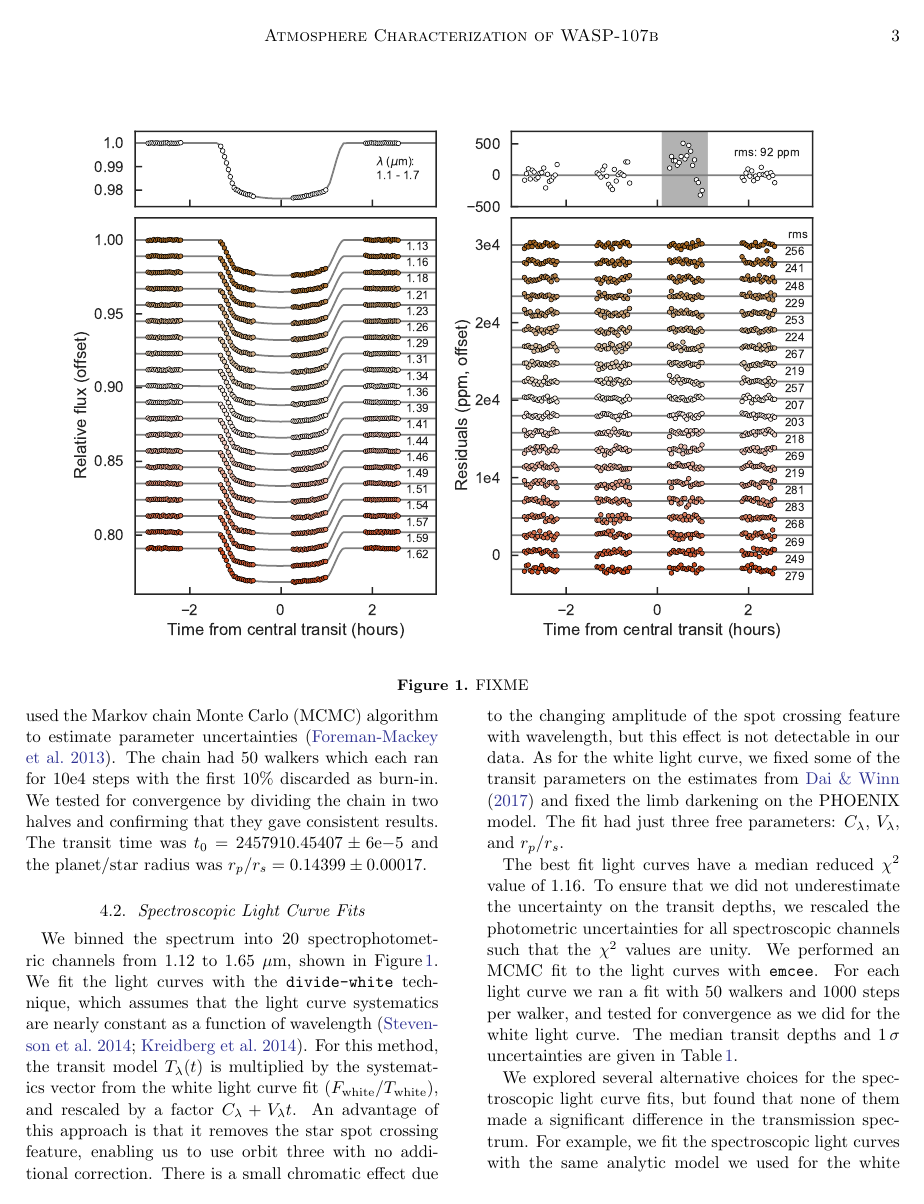
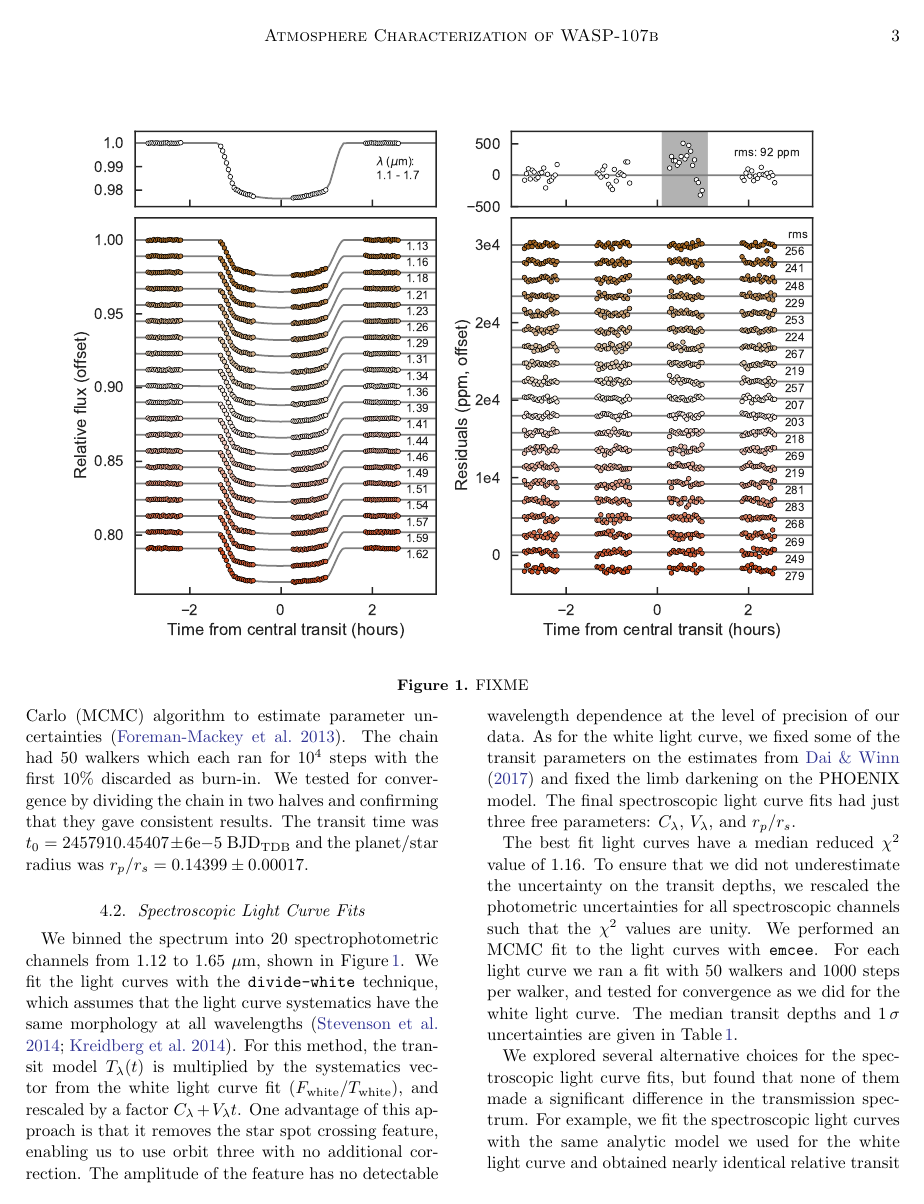
Before and after one commit to lkreidberg/2017_wasp107, a LaTeX paper (ms.tex): page 3 of 6. Compiled offline with pdfLaTeX.

Commit message:
minor edits

```diff
--- a/ms.tex
+++ b/ms.tex
@@ -105,13 +105,13 @@ In our final fit, we fixed the transit parameters $a/r_s$, $i$, $p$ on the preci
 %The model values are consistent with what we obtain from fitting for the limb darkening coefficients as free parameters.
 
-For the best fit white light curve, the root-mean-square (rms) residuals were 93 ppm (excluding the star spot crossing), which is somewhat larger than the expected shot noise of 50 ppm. We attribute the excess noise to loss of flux off the edge of the detector, which can occur if there is variation in the position or length of the spatial scan. There is no evidence for correlated noise in the residuals, so to account for the excess noise we simply increased the per-point uncertainties by a factor of 1.7 to achieve a reduced $\chi^2$ value of unity.  We then used the Markov chain Monte Carlo (MCMC) algorithm to estimate parameter uncertainties \citep{foremanmackey13}.  The chain had 50 walkers which each ran for 10e4 steps with the first 10\% discarded as burn-in. We tested for convergence by dividing the chain in two halves and confirming that they gave consistent results. The transit time was $t_0 = 2457910.45407\pm6\mathrm{e}{-5}$ and the planet/star radius was $r_p/r_s = 0.14399\pm0.00017$.
+For the best fit white light curve, the root-mean-square (rms) residuals were 93 ppm (excluding the star spot crossing), which is somewhat larger than the expected shot noise of 50 ppm. We attribute the excess noise to loss of flux off the edge of the detector, which can occur if there is variation in the position or length of the spatial scan. There is no evidence for correlated noise in the residuals, so to account for the excess noise we simply increased the per-point uncertainties by a factor of 1.7 to achieve a reduced $\chi^2$ value of unity.  We then used the Markov chain Monte Carlo (MCMC) algorithm to estimate parameter uncertainties \citep{foremanmackey13}.  The chain had 50 walkers which each ran for $10^4$ steps with the first 10\% discarded as burn-in. We tested for convergence by dividing the chain in two halves and confirming that they gave consistent results. The transit time was $t_0 = 2457910.45407\pm6\mathrm{e}{-5}$ BJD$_\mathrm{TDB}$ and the planet/star radius was $r_p/r_s = 0.14399\pm0.00017$.
 
 \subsection{Spectroscopic Light Curve Fits}
-We binned the spectrum into 20 spectrophotometric channels from 1.12 to 1.65 $\mu$m, shown in Figure\,\ref{fig:lc}. We fit the light curves with the \texttt{divide-white} technique, which assumes that the light curve systematics are nearly constant as a function of wavelength \citep{stevenson14c, kreidberg14a}. For this method, the transit model $T_\lambda(t)$ is multiplied by the systematics vector from the white light curve fit ($F_\mathrm{white}/T_\mathrm{white}$), and rescaled by a factor $C_\lambda + V_\lambda t$.  An advantage of this approach is that it removes the star spot crossing feature, enabling us to use orbit three with no additional correction. There is a small chromatic effect due to the changing amplitude of the spot crossing feature with wavelength, but this effect is not detectable in our data.  As for the white light curve, we fixed some of the transit parameters on the estimates from \cite{dai17} and fixed the limb darkening on the PHOENIX model. The fit had just three free parameters: $C_\lambda$, $V_\lambda$, and $r_p/r_s$.
+We binned the spectrum into 20 spectrophotometric channels from 1.12 to 1.65 $\mu$m, shown in Figure\,\ref{fig:lc}. We fit the light curves with the \texttt{divide-white} technique, which assumes that the light curve systematics have the same morphology at all wavelengths \citep{stevenson14c, kreidberg14a}. For this method, the transit model $T_\lambda(t)$ is multiplied by the systematics vector from the white light curve fit ($F_\mathrm{white}/T_\mathrm{white}$), and rescaled by a factor $C_\lambda + V_\lambda t$.  One advantage of this approach is that it removes the star spot crossing feature, enabling us to use orbit three with no additional correction. The amplitude of the feature has no detectable wavelength dependence at the level of precision of our data.  As for the white light curve, we fixed some of the transit parameters on the estimates from \cite{dai17} and fixed the limb darkening on the PHOENIX model. The final spectroscopic light curve fits had just three free parameters: $C_\lambda$, $V_\lambda$, and $r_p/r_s$.
 
 The best fit light curves have a median reduced $\chi^2$ value of 1.16.  To ensure that we did not underestimate the uncertainty on the transit depths, we rescaled the photometric uncertainties for all spectroscopic channels such that the $\chi^2$ values are unity. We performed an MCMC fit to the light curves with \texttt{emcee}.  For each light curve we ran a fit with 50 walkers and 1000 steps per walker, and tested for convergence as we did for the white light curve. The median transit depths and $1\,\sigma$ uncertainties are given in Table\,\ref{tab:transit_depths}.
 
-We explored several alternative choices for the spectroscopic light curve fits, but found that none of them made a significant difference in the transmission spectrum. For example, we fit the spectroscopic light curves with the same analytic model we used for the white light curve and obtained nearly identical relative transit depths (differing by just $0.3\sigma$ on average), except with a constant offset of 350 ppm. We attribute the offset to the uncorrected star-spot crossing feature. Regardless of the cause, the offset does not affect our final analysis, because the planet's one-bar radius is a free parameter in the atmospheric retrieval (see \S\,\ref{sec:retrieval}). We also tried fitting for a linear limb darkening parameter rather than fixing the limb darkening on the PHOENIX model predictions, and found that the fitted limb darkening coefficients are consistent with the model.  We opted to fix the coefficients in our final analysis because it improves the precision on the transit depths by about 10\%. We also checked that the uncertainty in the stellar parameters does not significantly affect the PHOENIX model predictions at the level of precision of our data.
+We explored several alternative choices for the spectroscopic light curve fits, but found that none of them made a significant difference in the transmission spectrum. For example, we fit the spectroscopic light curves with the same analytic model we used for the white light curve and obtained nearly identical relative transit depths (differing by just $0.3\sigma$ on average), except with a small constant offset due to the uncorrected star-spot crossing feature. This offset does not affect our final analysis because the planet's one-bar radius is a free parameter in the atmospheric retrieval (see \S\,\ref{sec:retrieval}). We also fit for a linear limb darkening parameter rather than fixing the limb darkening on the PHOENIX model values. We found that the fitted limb darkening coefficients are consistent with the model predictions, so we opted to fix the coefficients in our final analysis because it improves the precision on the transit depths by about 10\%. We also checked that the uncertainty in the stellar parameters does not significantly affect the PHOENIX model predictions at the level of precision of our data.
 
 \subsubsection{Transit Depths Redder than 1.62 $\mu$m}
 The red edge of the transmission spectrum is of interest for our analysis because methane is expected to be the dominant absorber over water at wavelengths greater than $1.6\,\mu$m. Unfortunately, we find that the our reddest spectroscopic light curves ($>1.62\mu$m) are too poor in quality to robustly measure the transit depth. The residuals exhibit correlated noise and the fits have reduced $\chi^2_\nu>2$. The transit depths are also sensitive to which method we use to fit for instrument systematics.  We therefore opt not to report transit depths redder than the 1.62 $\mu$m channel.
```
Also changed, not shown: ms.pdf, ms.tex (6 more changed lines).
